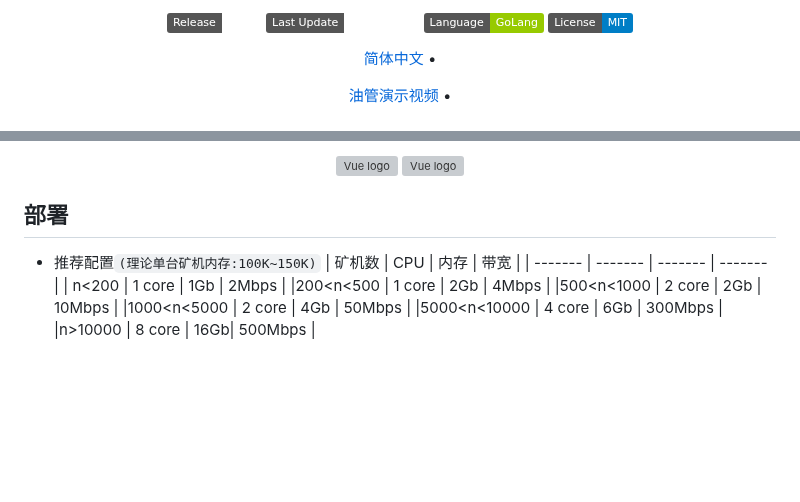
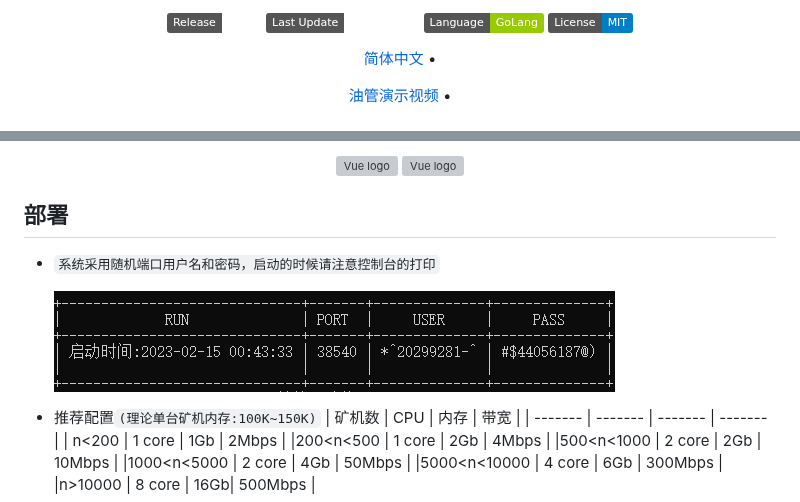
Before and after one commit to FxPool/FXMinerProxy, a Markdown page: readmes/zh.md, 2 parts joined by grey strips. GitHub-like rendering; badges without logos; blank space fills up the shorter version; grey boxes are pictures that could not be loaded.

```diff
--- a/readmes/zh.md
+++ b/readmes/zh.md
@@ -2,6 +2,7 @@
 [rtlogicon]:https://raw.githubusercontent.com/FxPool/FXMinerProxy/main/image/rt-log.png
 [fxminerproxyv3.zip]:https://github.com/FxPool/FXMinerProxy/releases/download/9.3.0/fxminerproxyv3windows.zip
 [简体中文]:https://github.com/FxPool/FXMinerProxy/blob/main/readmes/zh.md
+[randlogin]:https://raw.githubusercontent.com/FxPool/FXMinerProxy/main/image/randlogin.png
 <p align="center"><a  target="_blank" rel="noopener noreferrer"><img width="300" src="https://raw.githubusercontent.com/FxPool/FXMinerProxy/main/image/logo.png" alt="Vue logo"></a></p>
 <p align="center">
   <a>
@@ -56,6 +57,11 @@
 </p>
 
 ## 部署
+
+- `系统采用随机端口用户名和密码，启动的时候请注意控制台的打印`
+
+  ![randlogin]
+
 - 推荐配置`(理论单台矿机内存:100K~150K)`
   | 矿机数 |     CPU |     内存 | 带宽    |
   | ------- | ------- | ------- |  -------     |
```
